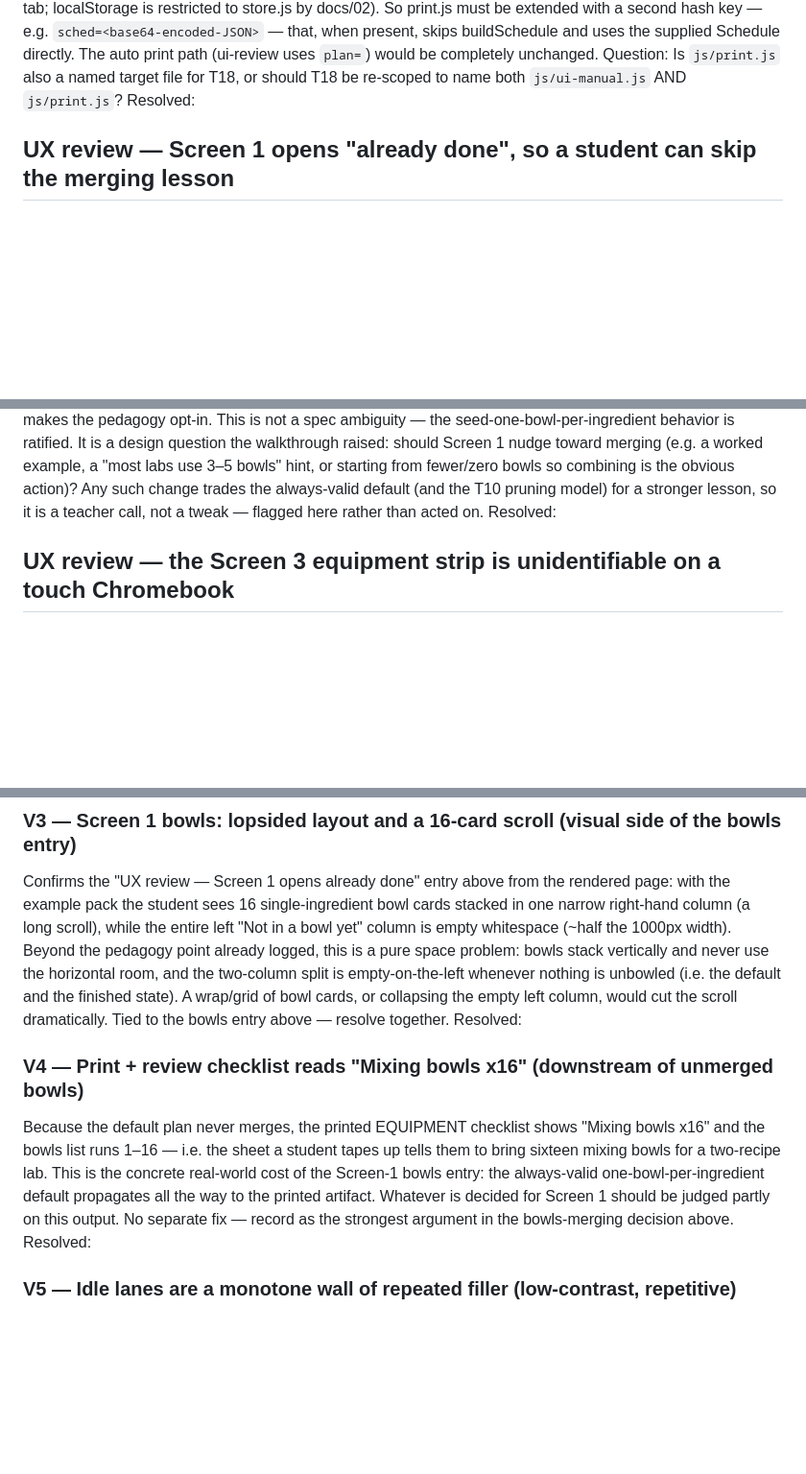
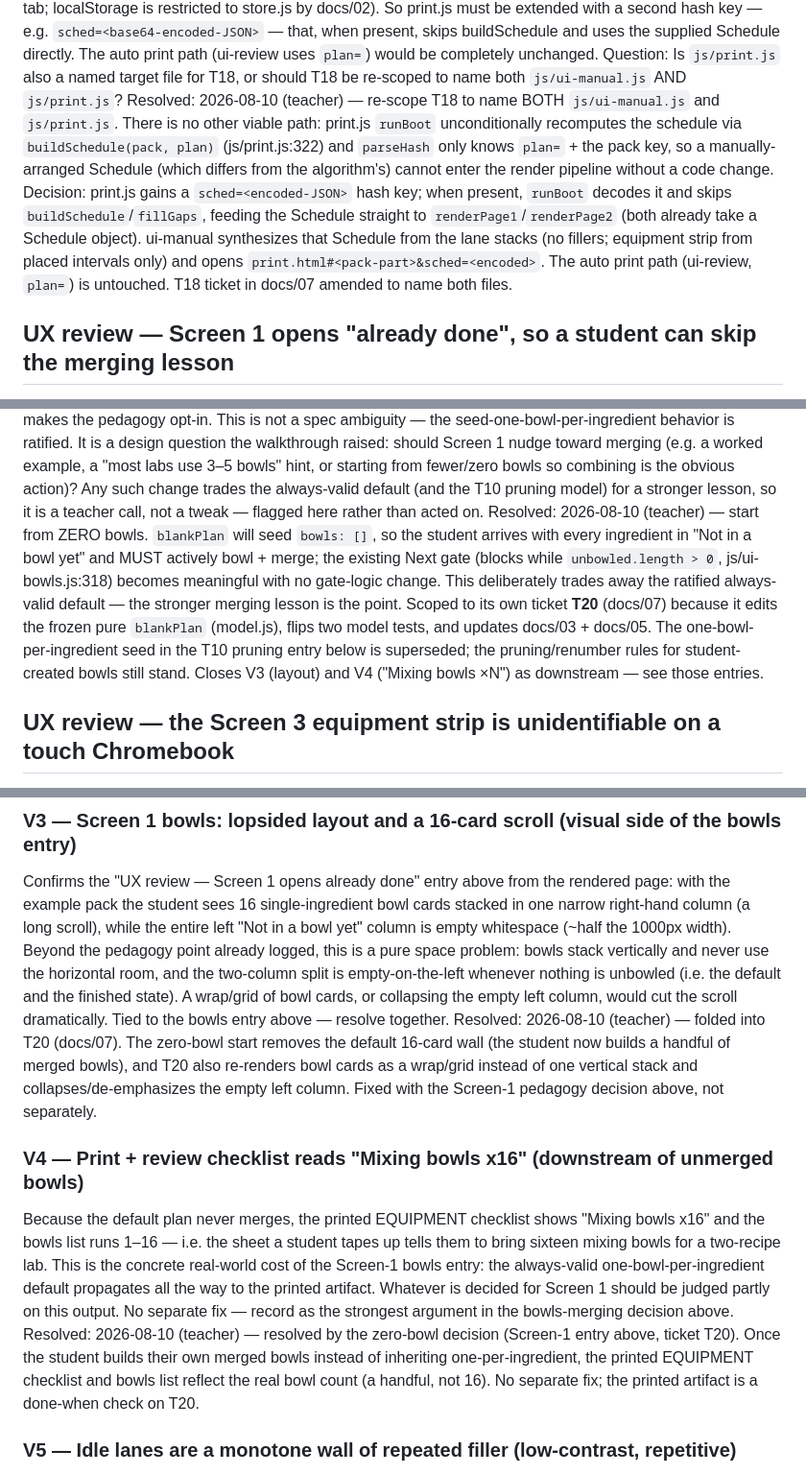
Before and after one commit to Thomas-Lundquist/mise, a Markdown page: docs/OPEN-QUESTIONS.md, 3 parts joined by grey strips. Shown at 96% size. GitHub-like rendering; blank space fills up the shorter version.

```diff
--- a/docs/OPEN-QUESTIONS.md
+++ b/docs/OPEN-QUESTIONS.md
@@ -681,7 +684,16 @@ restricted to store.js by docs/02). So print.js must be extended with a second h
 Schedule directly. The auto print path (ui-review uses `plan=`) would be completely unchanged.
 Question: Is `js/print.js` also a named target file for T18, or should T18 be re-scoped to
 name both `js/ui-manual.js` AND `js/print.js`?
-Resolved: <teacher fills this in>
+Resolved: 2026-08-10 (teacher) — re-scope T18 to name BOTH `js/ui-manual.js` and `js/print.js`. There
+is no other viable path: print.js `runBoot` unconditionally recomputes the schedule via
+`buildSchedule(pack, plan)` (js/print.js:322) and `parseHash` only knows `plan=` + the pack key, so a
+manually-arranged Schedule (which differs from the algorithm's) cannot enter the render pipeline
+without a code change. Decision: print.js gains a `sched=<encoded-JSON>` hash key; when present,
+`runBoot` decodes it and skips `buildSchedule`/`fillGaps`, feeding the Schedule straight to
+`renderPage1`/`renderPage2` (both already take a Schedule object). ui-manual synthesizes that
+Schedule from the lane stacks (no fillers; equipment strip from placed intervals only) and opens
+`print.html#<pack-part>&sched=<encoded>`. The auto print path (ui-review, `plan=`) is untouched. T18
+ticket in docs/07 amended to name both files.
 
 ## UX review — Screen 1 opens "already done", so a student can skip the merging lesson
 
@@ -700,7 +712,15 @@ question the walkthrough raised: should Screen 1 nudge toward merging (e.g. a wo
 labs use 3–5 bowls" hint, or starting from fewer/zero bowls so combining is the obvious action)?
 Any such change trades the always-valid default (and the T10 pruning model) for a stronger lesson, so
 it is a teacher call, not a tweak — flagged here rather than acted on.
-Resolved: <teacher fills this in>
+Resolved: 2026-08-10 (teacher) — start from ZERO bowls. `blankPlan` will seed `bowls: []`, so the
+student arrives with every ingredient in "Not in a bowl yet" and MUST actively bowl + merge; the
+existing Next gate (blocks while `unbowled.length > 0`, js/ui-bowls.js:318) becomes meaningful with no
+gate-logic change. This deliberately trades away the ratified always-valid default — the stronger
+merging lesson is the point. Scoped to its own ticket **T20** (docs/07) because it edits the frozen
+pure `blankPlan` (model.js), flips two model tests, and updates docs/03 + docs/05. The one-bowl-
+per-ingredient seed in the T10 pruning entry below is superseded; the pruning/renumber rules for
+student-created bowls still stand. Closes V3 (layout) and V4 ("Mixing bowls ×N") as downstream —
+see those entries.
 
 ## UX review — the Screen 3 equipment strip is unidentifiable on a touch Chromebook
 
@@ -785,7 +805,10 @@ width). Beyond the pedagogy point already logged, this is a pure space problem:
 and never use the horizontal room, and the two-column split is empty-on-the-left whenever nothing is
 unbowled (i.e. the default and the finished state). A wrap/grid of bowl cards, or collapsing the empty
 left column, would cut the scroll dramatically. Tied to the bowls entry above — resolve together.
-Resolved: <teacher fills this in>
+Resolved: 2026-08-10 (teacher) — folded into T20 (docs/07). The zero-bowl start removes the default
+16-card wall (the student now builds a handful of merged bowls), and T20 also re-renders bowl cards as
+a wrap/grid instead of one vertical stack and collapses/de-emphasizes the empty left column. Fixed
+with the Screen-1 pedagogy decision above, not separately.
 
 ### V4 — Print + review checklist reads "Mixing bowls x16" (downstream of unmerged bowls)
 Because the default plan never merges, the printed EQUIPMENT checklist shows "Mixing bowls x16" and the
@@ -794,7 +817,10 @@ two-recipe lab. This is the concrete real-world cost of the Screen-1 bowls entry
 one-bowl-per-ingredient default propagates all the way to the printed artifact. Whatever is decided for
 Screen 1 should be judged partly on this output. No separate fix — record as the strongest argument in
 the bowls-merging decision above.
-Resolved: <teacher fills this in>
+Resolved: 2026-08-10 (teacher) — resolved by the zero-bowl decision (Screen-1 entry above, ticket T20).
+Once the student builds their own merged bowls instead of inheriting one-per-ingredient, the printed
+EQUIPMENT checklist and bowls list reflect the real bowl count (a handful, not 16). No separate fix;
+the printed artifact is a done-when check on T20.
 
 ### V5 — Idle lanes are a monotone wall of repeated filler (low-contrast, repetitive)
 On the example plan with 4 cooks, Cooks C and D are near-idle, so their lanes are ~10 repetitions of
```
Also changed, not shown: other parts of docs/OPEN-QUESTIONS.md (+3 -0 lines), docs/07-build-plan.md (+42 -6 lines).
